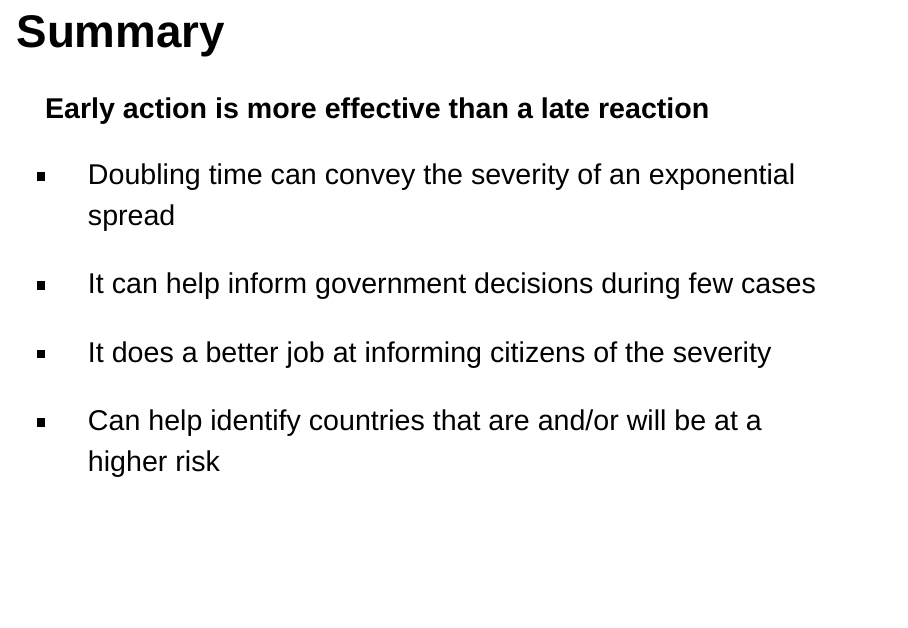
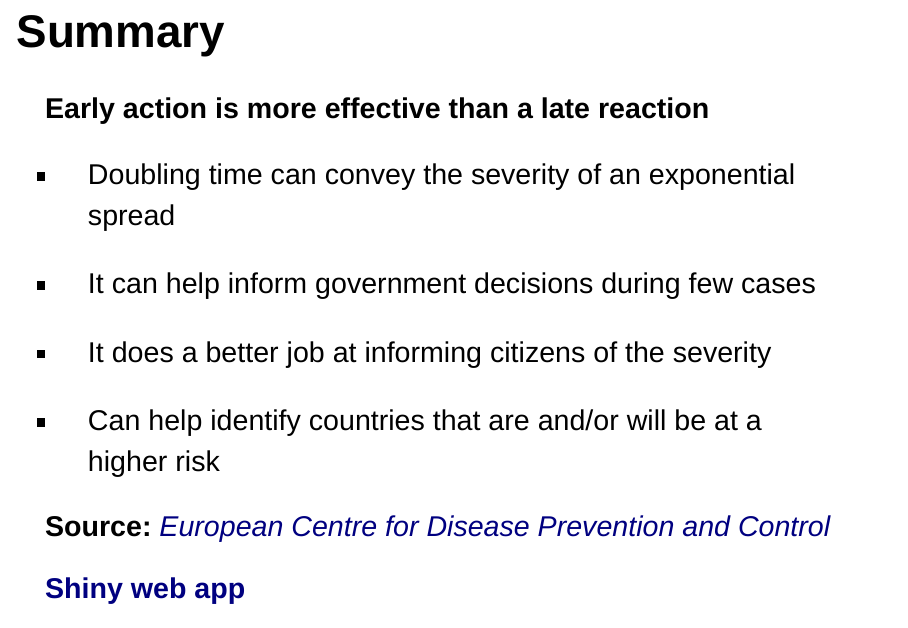
Before and after one commit to ValdrichF/DoublingTime, an R Markdown document (ReprodPitch.Rmd): page 6 of 6 before the commit and page 6 of 7 after it. Rendered offline with R 4.5, knitr and Pandoc, with nearby package versions; drawn as Slidy slides in place of the format the file asks for.

Commit message:
Added Links to the Summary slide

```diff
--- a/ReprodPitch.Rmd
+++ b/ReprodPitch.Rmd
@@ -138,3 +138,7 @@ ggarrange(p, p2, nrow = 2, common.legend = TRUE)
 - It does a better job at informing citizens of the severity
 
 - Can help identify countries that are and/or will be at a higher risk
+
+**Source:** *[European Centre for Disease Prevention and Control](https://www.ecdc.europa.eu/en/publications-data/download-todays-data-geographic-distribution-covid-19-cases-worldwide)*
+
+**[Shiny web app](http://fernandesv.shinyapps.io/DoublingTimeCOVID19/)**
```
